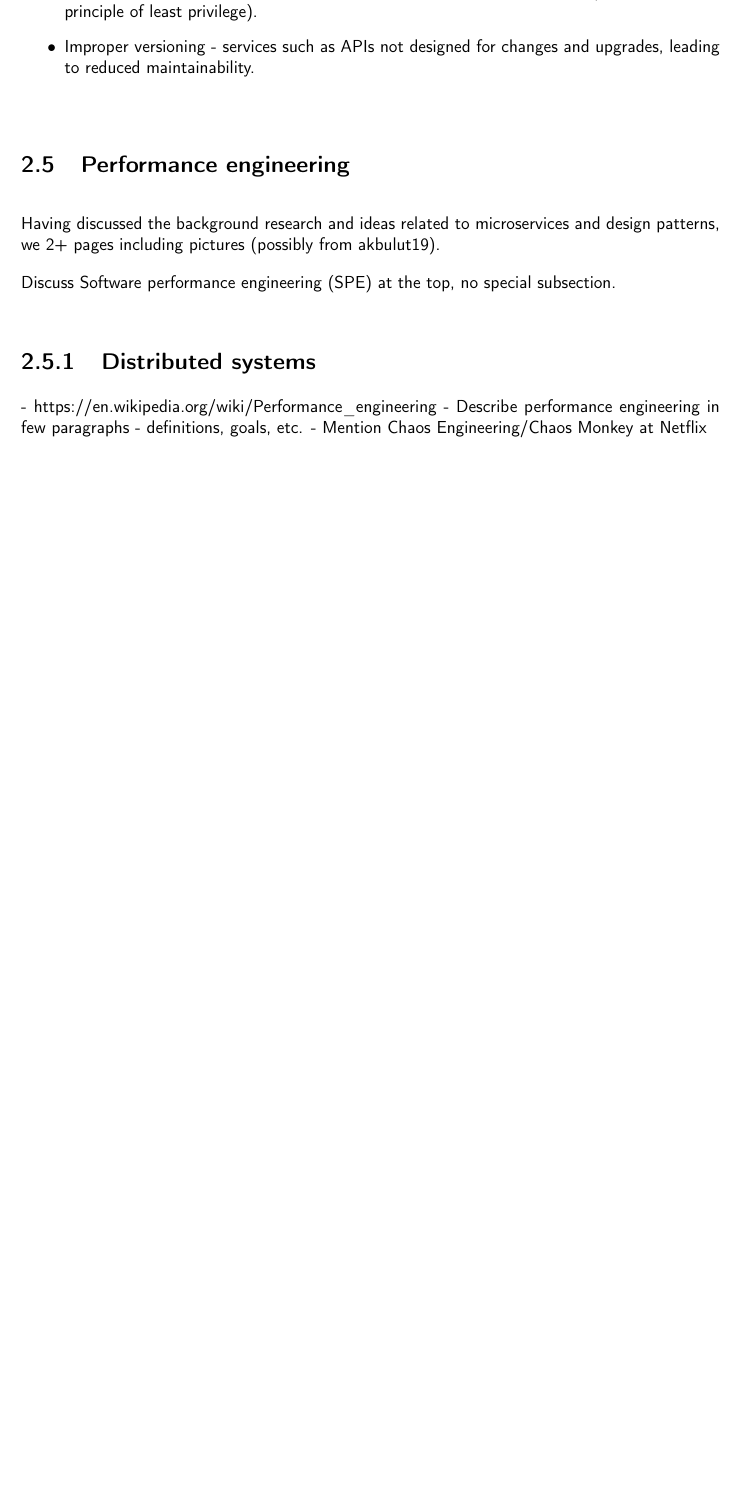
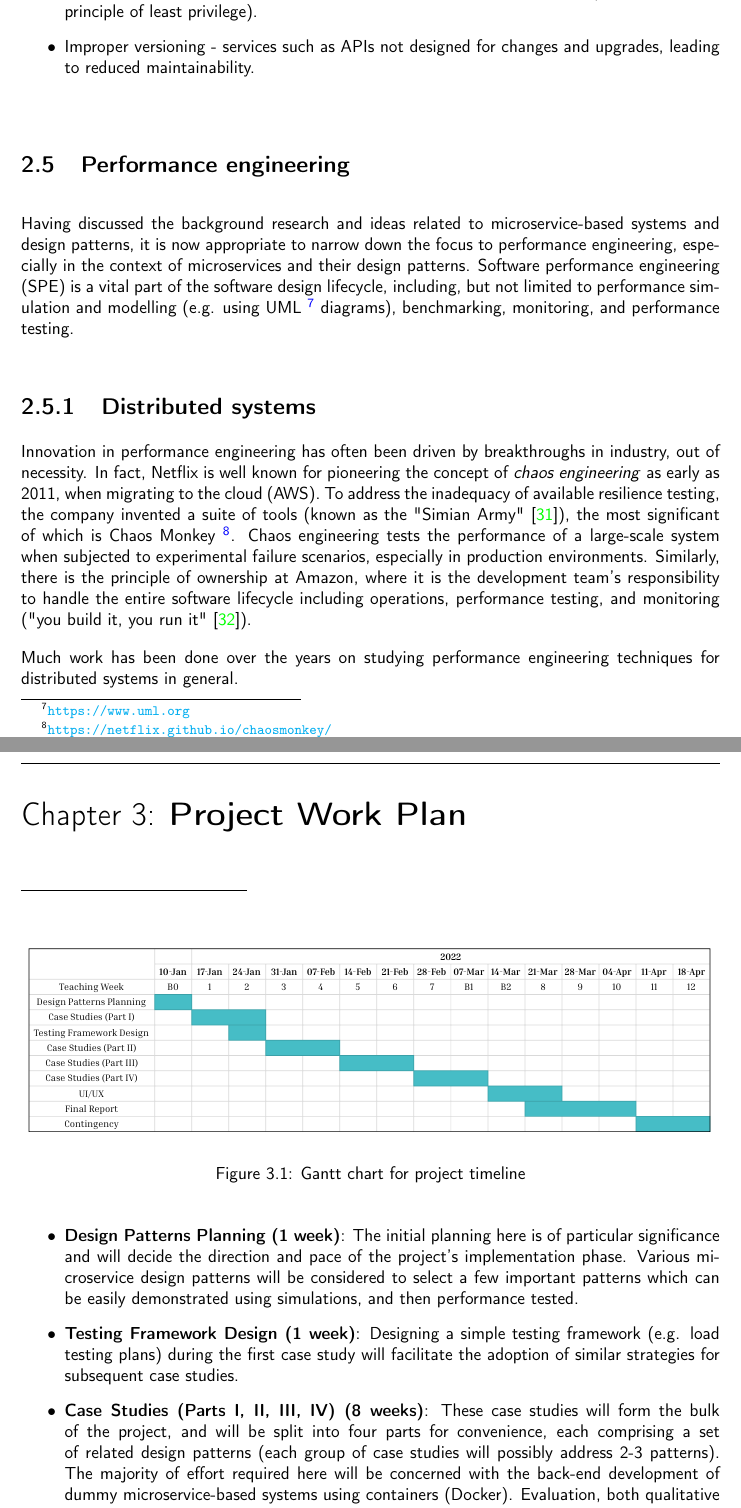
Before and after one commit to rajitbanerjee/microservice-design-patterns, a LaTeX thesis (report/interim-report.tex, which reads report/chapters/related-work.tex, report/chapters/work-plan.tex): part of page 9 of 11 before the commit and two parts of pages 9 and 11 of 13 after it, the two joined at a grey line, cut so that both start at the same text, the shorter picture padded with empty space. Compiled offline with pdfLaTeX.

Commit message:
[wp] Complete gantt chart and project work plan

```diff
--- a/report/chapters/03-related-work.tex
+++ b/report/chapters/related-work.tex
@@ -93,16 +93,14 @@ Finally, it is important to avoid common anti-patterns that are known to be coun
 
 \section{Performance engineering}
 
-Having discussed the background research and ideas related to microservices and design patterns, we
-2+ pages including pictures (possibly from akbulut19).
-
-Discuss Software performance engineering (SPE) at the top, no special subsection.
+Having discussed the background research and ideas related to microservice-based systems and design patterns, it is now appropriate to narrow down the focus to performance engineering, especially in the context of microservices and their design patterns. Software performance engineering (SPE) is a vital part of the software design lifecycle, including, but not limited to performance simulation and modelling (e.g. using UML \footnote{\url{https://www.uml.org}} diagrams), benchmarking, monitoring, and performance testing.
 
 \subsection{Distributed systems}
 
-- https://en.wikipedia.org/wiki/Performance\_engineering
-- Describe performance engineering in few paragraphs - definitions, goals, etc.
-- Mention Chaos Engineering/Chaos Monkey at Netflix
+Innovation in performance engineering has often been driven by breakthroughs in industry, out of necessity. In fact, Netflix is well known for pioneering the concept of \textit{chaos engineering} as early as 2011, when migrating to the cloud (AWS). To address the inadequacy of available resilience testing, the company invented a suite of tools (known as the "Simian Army" \cite{netflix-chaos}), the most significant of which is Chaos Monkey \footnote{\url{https://netflix.github.io/chaosmonkey/}}.
+Chaos engineering tests the performance of a large-scale system when subjected to experimental failure scenarios, especially in production environments. Similarly, there is the principle of ownership at Amazon, where it is the development team's responsibility to handle the entire software lifecycle including operations, performance testing, and monitoring ("you build it, you run it" \cite{ohanlon06}).
+
+Much work has been done over the years on studying performance engineering techniques for distributed systems in general.
 
 \subsection{Evaluation of microservice-based systems}
 
--- /dev/null
+++ b/report/chapters/work-plan.tex
@@ -0,0 +1,15 @@
+\chapter{Project Work Plan}
+
+\begin{figure}[h]
+	\centering
+	\includegraphics[width=1.0\linewidth]{./assets/images/work-plan-gantt.pdf}
+	\caption{Gantt chart for project timeline}
+	\label{fig:work-plan-gantt}
+\end{figure}
+
+\begin{itemize}
+	\item \textbf{Design Patterns Planning (1 week)}: The initial planning here is of particular significance and will decide the direction and pace of the project's implementation phase. Various microservice design patterns will be considered to select a few important patterns which can be easily demonstrated using simulations, and then performance tested.
+
+	\item \textbf{Testing Framework Design (1 week)}: Designing a simple testing framework (e.g. load testing plans) during the first case study will facilitate the adoption of similar strategies for subsequent case studies.
+
+	\item \textbf{Case Studies (Parts I, II, III, IV) (8 weeks)}: These case studies will form the bulk of the project, and will be split into four parts for convenience, each comprising a set of related design patterns (each group of case studies will possibly address 2-3 patterns). The majority of effort required here will be concerned with the back-end development of dummy microservice-based systems using containers (Docker). Evaluation, both qualitative and quantitative, is well integrated with the implementation phase of the project, since performance analysis/testing will be carried out in tandem with the case study experiments. Different configurations used during performance testing will facilitate the discussion around suitability and aptness of a number of microservice design patterns.
```
Also changed, not shown: report/assets/tex/bibliography.bib (+20 -0 lines), report/chapters/05-work-plan.tex (deleted, +0 -5 lines), report/interim-report.tex (+7 -7 lines), report/assets/images/work-plan-gantt.pdf (added), report/chapters/abstract.tex (renamed from report/chapters/00-abstract.tex), report/chapters/introduction.tex (renamed from report/chapters/02-introduction.tex), report/chapters/outline.tex (renamed from report/chapters/04-outline.tex), report/chapters/specification.tex (renamed from report/chapters/01-specification.tex), report/interim-report.pdf, report/chapters/related-work.tex (3 more changed lines), report/chapters/work-plan.tex (7 more changed lines), 1 other file. Lines whose indentation alone changed are shown as unchanged.
